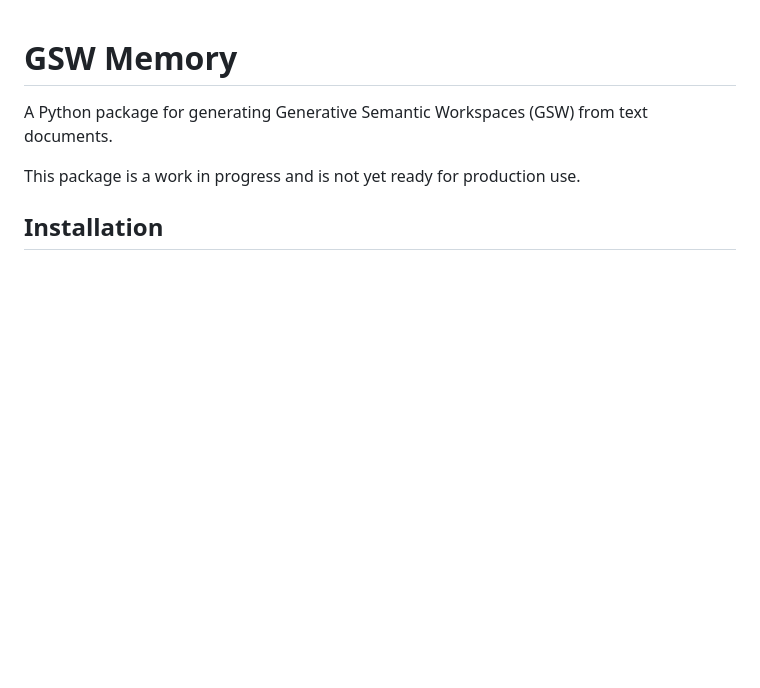
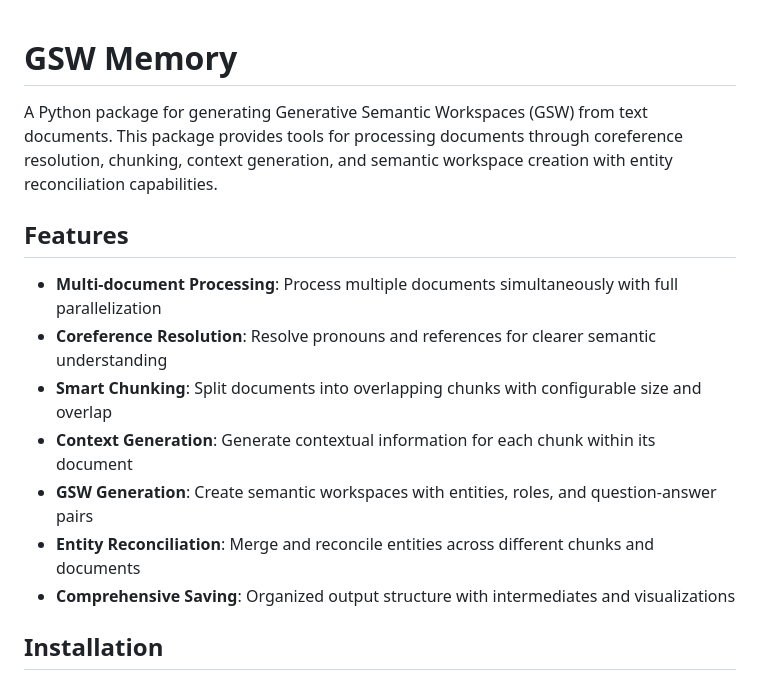
Before and after one commit to roychowdhuryresearch/gsw-memory, a Markdown page: README.md, the part around one of its changes. Rendered like a GitHub page; blank space fills up the shorter version.

```diff
--- a/README.md
+++ b/README.md
@@ -1,8 +1,16 @@
 # GSW Memory
 
-A Python package for generating Generative Semantic Workspaces (GSW) from text documents.
+A Python package for generating Generative Semantic Workspaces (GSW) from text documents. This package provides tools for processing documents through coreference resolution, chunking, context generation, and semantic workspace creation with entity reconciliation capabilities.
 
-This package is a work in progress and is not yet ready for production use.
+## Features
+
+- **Multi-document Processing**: Process multiple documents simultaneously with full parallelization
+- **Coreference Resolution**: Resolve pronouns and references for clearer semantic understanding
+- **Smart Chunking**: Split documents into overlapping chunks with configurable size and overlap
+- **Context Generation**: Generate contextual information for each chunk within its document
+- **GSW Generation**: Create semantic workspaces with entities, roles, and question-answer pairs
+- **Entity Reconciliation**: Merge and reconcile entities across different chunks and documents
+- **Comprehensive Saving**: Organized output structure with intermediates and visualizations
 
 ## Installation
 
```
Also changed, not shown: other parts of README.md (+40 -6 lines).
